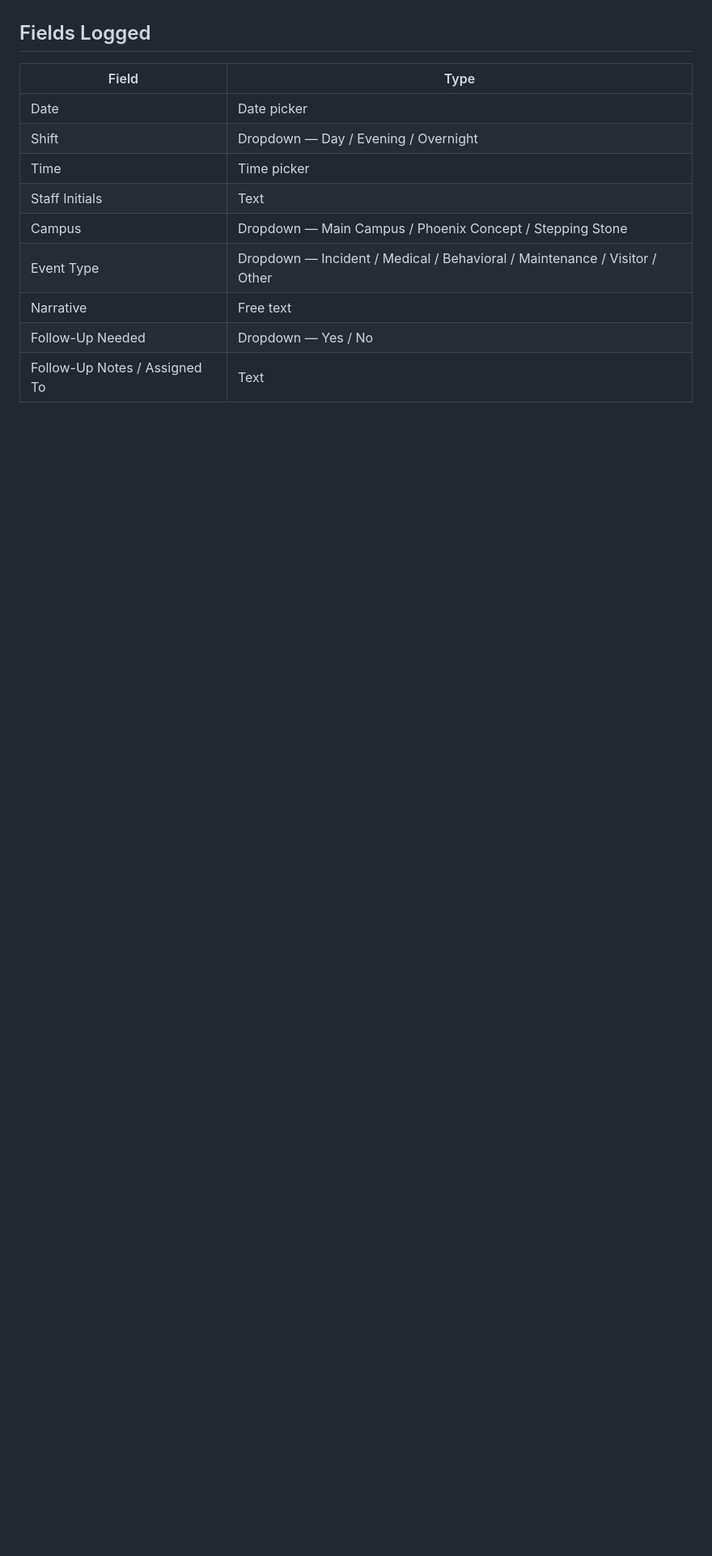
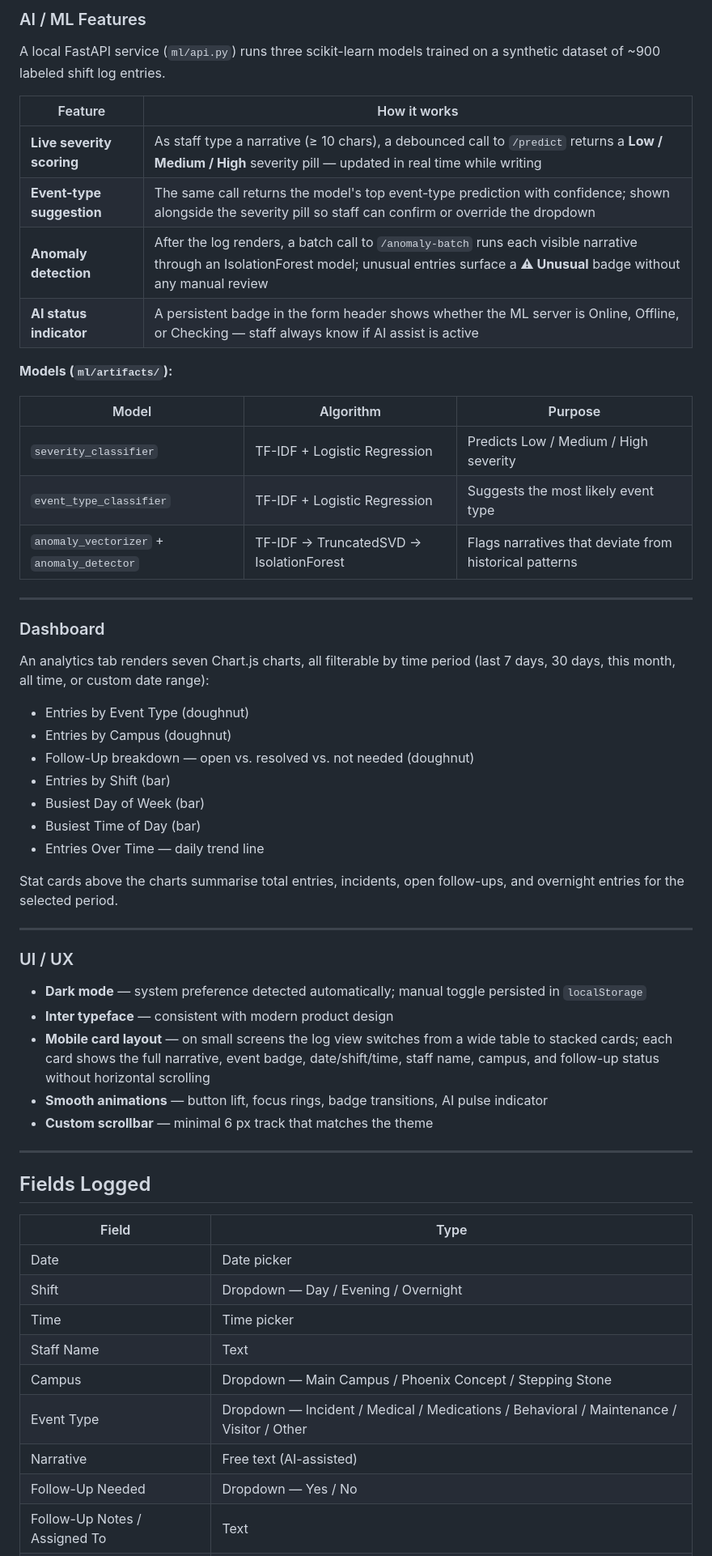
Before and after one commit to simonsealey/Shift-Incident-Log, a Markdown page: README.md, the part around one of its changes. Shown at 81% size. Drawn GitHub-style; blank space fills up the shorter version.

```diff
--- a/README.md
+++ b/README.md
@@ -39,3 +62,49 @@ A web-based shift and incident logging tool built for a multi-campus behavioral
+### AI / ML Features
+
+A local FastAPI service (`ml/api.py`) runs three scikit-learn models trained on a synthetic dataset of ~900 labeled shift log entries.
+
+| Feature | How it works |
+|---|---|
+| **Live severity scoring** | As staff type a narrative (≥ 10 chars), a debounced call to `/predict` returns a **Low / Medium / High** severity pill — updated in real time while writing |
+| **Event-type suggestion** | The same call returns the model's top event-type prediction with confidence; shown alongside the severity pill so staff can confirm or override the dropdown |
+| **Anomaly detection** | After the log renders, a batch call to `/anomaly-batch` runs each visible narrative through an IsolationForest model; unusual entries surface a **⚠ Unusual** badge without any manual review |
+| **AI status indicator** | A persistent badge in the form header shows whether the ML server is Online, Offline, or Checking — staff always know if AI assist is active |
+
+**Models (`ml/artifacts/`):**
+
+| Model | Algorithm | Purpose |
+|---|---|---|
+| `severity_classifier` | TF-IDF + Logistic Regression | Predicts Low / Medium / High severity |
+| `event_type_classifier` | TF-IDF + Logistic Regression | Suggests the most likely event type |
+| `anomaly_vectorizer` + `anomaly_detector` | TF-IDF → TruncatedSVD → IsolationForest | Flags narratives that deviate from historical patterns |
+
+---
+
+### Dashboard
+
+An analytics tab renders seven Chart.js charts, all filterable by time period (last 7 days, 30 days, this month, all time, or custom date range):
+
+- Entries by Event Type (doughnut)
+- Entries by Campus (doughnut)
+- Follow-Up breakdown — open vs. resolved vs. not needed (doughnut)
+- Entries by Shift (bar)
+- Busiest Day of Week (bar)
+- Busiest Time of Day (bar)
+- Entries Over Time — daily trend line
+
+Stat cards above the charts summarise total entries, incidents, open follow-ups, and overnight entries for the selected period.
+
+---
+
+### UI / UX
+
+- **Dark mode** — system preference detected automatically; manual toggle persisted in `localStorage`
+- **Inter typeface** — consistent with modern product design
+- **Mobile card layout** — on small screens the log view switches from a wide table to stacked cards; each card shows the full narrative, event badge, date/shift/time, staff name, campus, and follow-up status without horizontal scrolling
+- **Smooth animations** — button lift, focus rings, badge transitions, AI pulse indicator
+- **Custom scrollbar** — minimal 6 px track that matches the theme
+
+---
 
 ## Fields Logged
 
@@ -44,9 +113,9 @@ A web-based shift and incident logging tool built for a multi-campus behavioral
 | Date | Date picker |
 | Shift | Dropdown — Day / Evening / Overnight |
 | Time | Time picker |
-| Staff Initials | Text |
+| Staff Name | Text |
 | Campus | Dropdown — Main Campus / Phoenix Concept / Stepping Stone |
-| Event Type | Dropdown — Incident / Medical / Behavioral / Maintenance / Visitor / Other |
-| Narrative | Free text |
+| Event Type | Dropdown — Incident / Medical / Medications / Behavioral / Maintenance / Visitor / Other |
+| Narrative | Free text (AI-assisted) |
 | Follow-Up Needed | Dropdown — Yes / No |
 | Follow-Up Notes / Assigned To | Text |
```
Also changed, not shown: other parts of README.md (+96 -50 lines).
